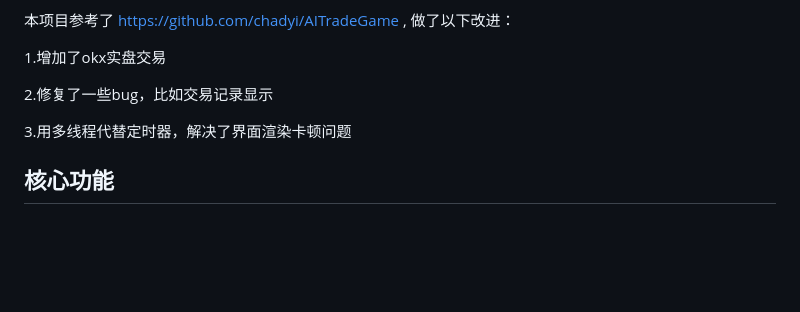
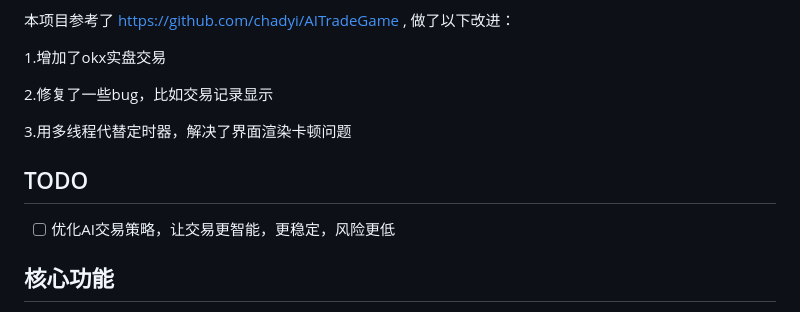
Before and after one commit to bbeyondllove/ai_trade, a Markdown page: README.md, the part around the change. GitHub-like rendering; blank space fills up the shorter version.

Commit message:
增加todo

```diff
--- a/README.md
+++ b/README.md
@@ -10,6 +10,9 @@ AI驱动的加密货币量化交易平台，支持本地模拟盘和OKX实盘交
 
 3.用多线程代替定时器，解决了界面渲染卡顿问题
 
+## TODO
+
+- [ ] 优化AI交易策略，让交易更智能，更稳定，风险更低
 
 ## 核心功能
 - **AI交易策略**：集成大语言模型（GPT、DeepSeek、Claude等）生成交易决策
```
